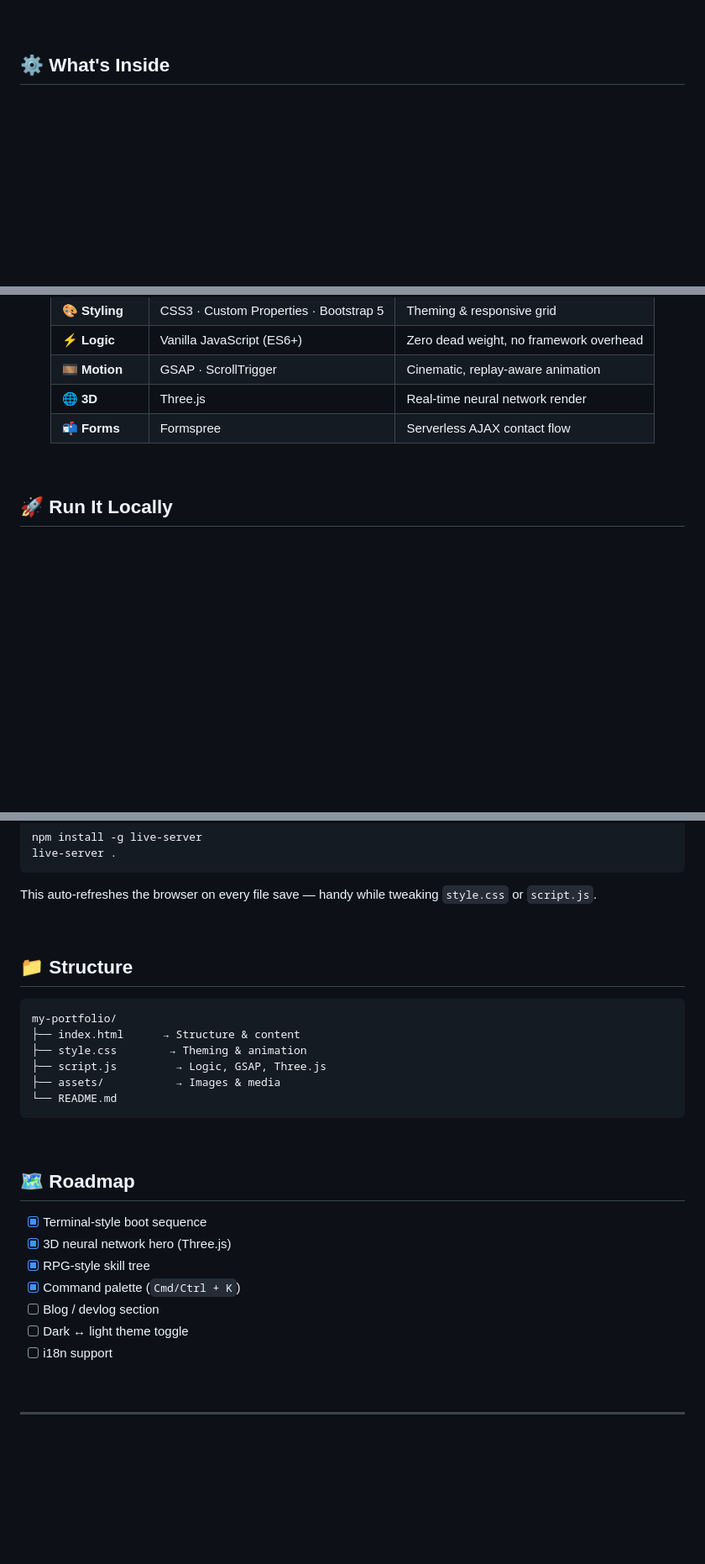
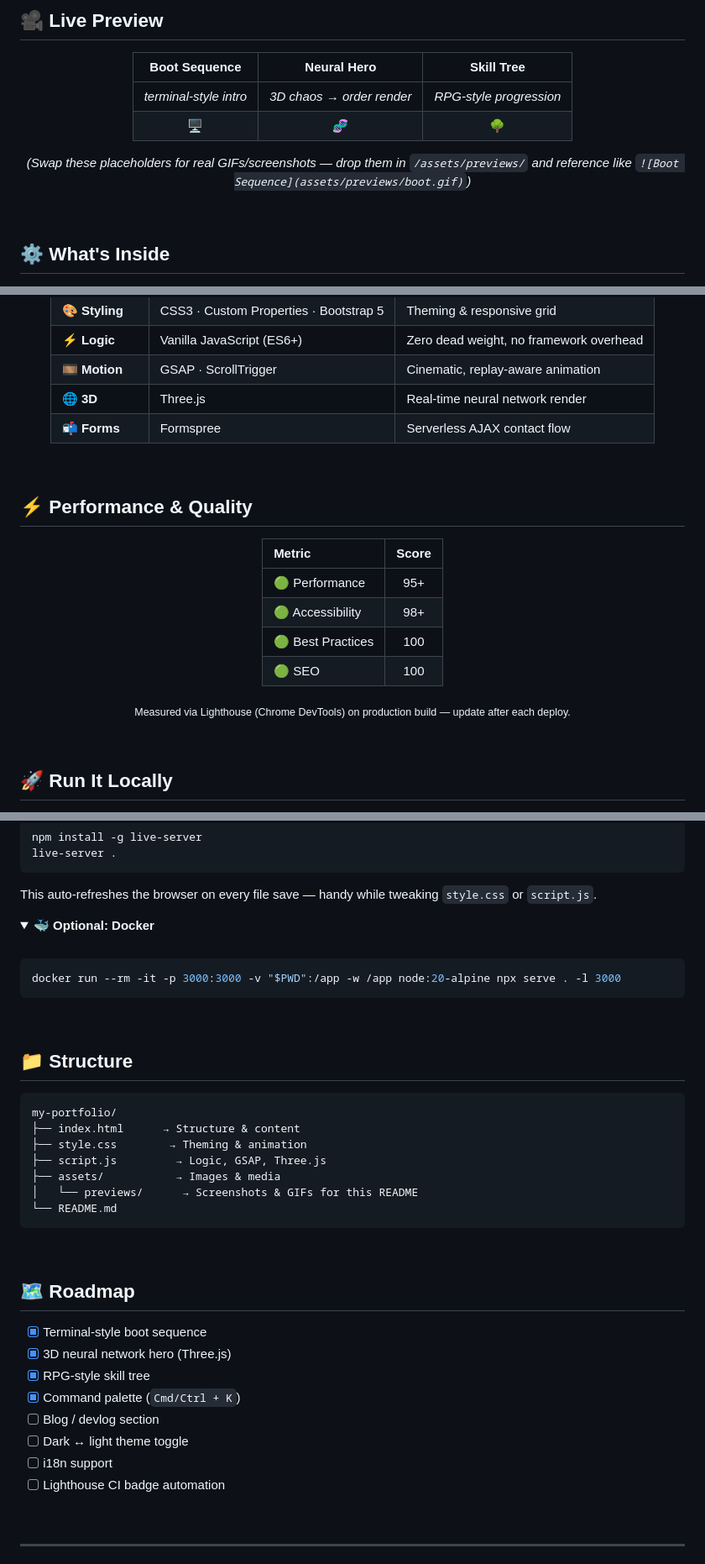
Before and after one commit to D0027/my-portfolio, a Markdown page: README.md, 3 parts joined by grey strips. Shown at 84% size. Rendered like a GitHub page; folded sections open; blank space fills up the shorter version.

````diff
--- a/README.md
+++ b/README.md
@@ -79,0 +97,15 @@ Every pixel serves a purpose. Every animation tells part of a story — raw data
+</div>
+
+<br/>
+
+## 🎥 Live Preview
+
+<div align="center">
+
+| Boot Sequence | Neural Hero | Skill Tree |
+|:---:|:---:|:---:|
+| *terminal-style intro* | *3D chaos → order render* | *RPG-style progression* |
+| 🖥️ | 🧬 | 🌳 |
+
+*(Swap these placeholders for real GIFs/screenshots — drop them in `/assets/previews/` and reference like `![Boot Sequence](assets/previews/boot.gif)`)*
+
@@ -176,6 +221,23 @@ mobile: fully responsive
 | 🎞️ **Motion** | GSAP · ScrollTrigger | Cinematic, replay-aware animation |
 | 🌐 **3D** | Three.js | Real-time neural network render |
 | 📬 **Forms** | Formspree | Serverless AJAX contact flow |
+
+</div>
+
+<br/>
+
+## ⚡ Performance & Quality
+
+<div align="center">
+
+| Metric | Score |
+|:--|:--:|
+| 🟢 Performance | 95+ |
+| 🟢 Accessibility | 98+ |
+| 🟢 Best Practices | 100 |
+| 🟢 SEO | 100 |
+
+<sub>Measured via Lighthouse (Chrome DevTools) on production build — update after each deploy.</sub>
 
 </div>
 
@@ -207,6 +269,17 @@ This auto-refreshes the browser on every file save — handy while tweaking `sty
 
 </details>
 
+<details>
+<summary><b>🐳 Optional: Docker</b></summary>
+
+<br/>
+
+```bash
+docker run --rm -it -p 3000:3000 -v "$PWD":/app -w /app node:20-alpine npx serve . -l 3000
+```
+
+</details>
+
 <br/>
 
 ## 📁 Structure
@@ -217,6 +290,7 @@ my-portfolio/
 ├── style.css        → Theming & animation
 ├── script.js         → Logic, GSAP, Three.js
 ├── assets/           → Images & media
+│   └── previews/      → Screenshots & GIFs for this README
 └── README.md
 ```
 
@@ -231,6 +305,7 @@ my-portfolio/
 - [ ] Blog / devlog section
 - [ ] Dark ↔ light theme toggle
 - [ ] i18n support
+- [ ] Lighthouse CI badge automation
 
 <br/>
 
````
Also changed, not shown: other parts of README.md (+34 -4 lines).
